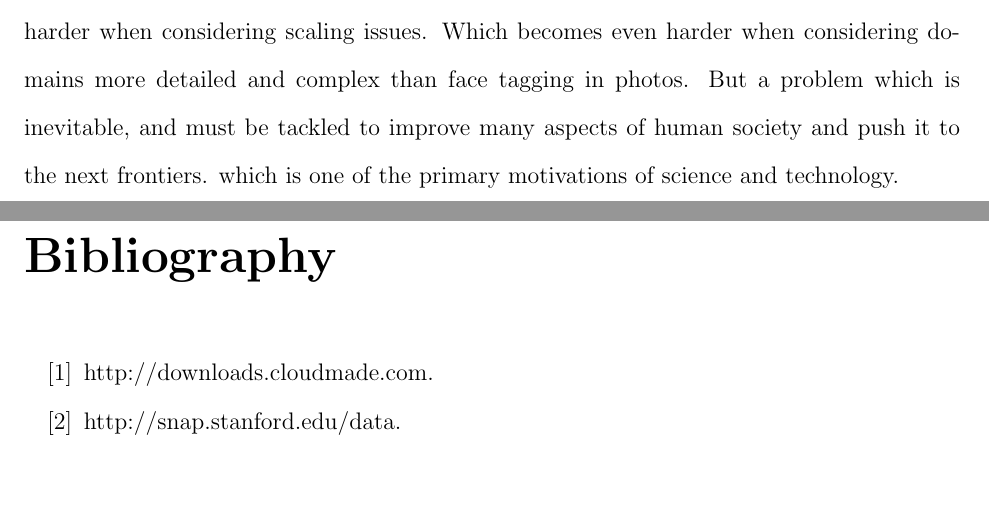
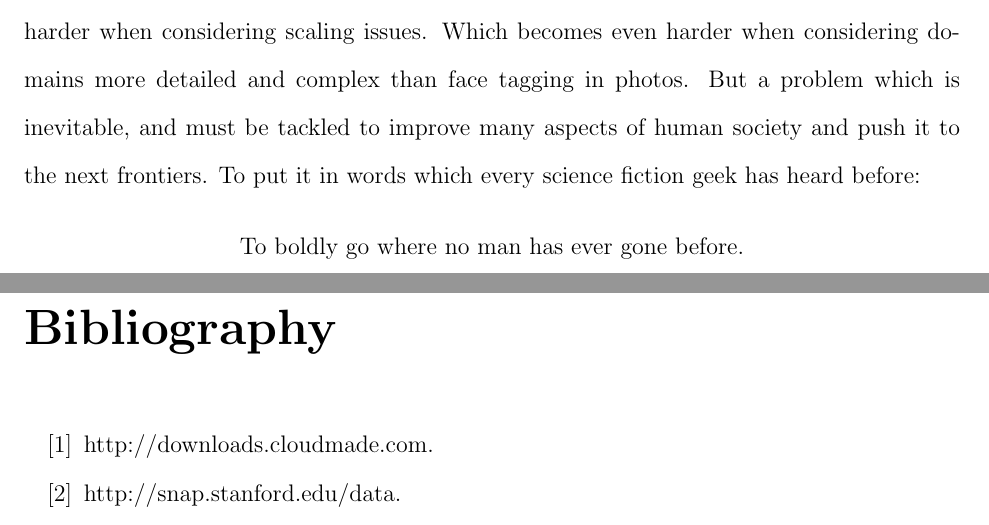
Before and after one commit to dbkeator/dissertation, a LaTeX thesis (thesis.tex, which reads conclusion.tex): two parts of pages 127 and 128 of 144, joined at a grey line, cut so that both start at the same text, the shorter picture padded with empty space. Compiled offline with pdfLaTeX.

Commit message:
star trek.

```diff
--- a/conclusion.tex
+++ b/conclusion.tex
@@ -53,4 +53,7 @@ An exhaustive scientific characterization of noise in social media is beyond the
 
 \textbf{\textbf{Open Datasets}}: The unavailability of a large public data set over which different techniques can be evaluated against each other is an open problem. As seen in our experiments, personal information is vital to contextual approaches, and this data is largely personal, and therefore cannot be shared openly. Optimal anonymization techniques need be to invented such that the privacy of the experiment participants are maintained, and at the same time the data is meaningful to be applied in contextual approaches to problems. This need to be solved so that new context discovery techniques can be evaluated independently and against each other, over a common platform.
 
-In short, we have introduced the challenging problem of context discovery. Which becomes harder when considering scaling issues. Which becomes even harder when considering domains more detailed and complex than face tagging in photos. But a problem which is inevitable, and must be tackled to improve many aspects of human society and push it to the next frontiers. which is one of the primary motivations of science and technology.
+In short, we have introduced the challenging problem of context discovery. Which becomes harder when considering scaling issues. Which becomes even harder when considering domains more detailed and complex than face tagging in photos. But a problem which is inevitable, and must be tackled to improve many aspects of human society and push it to the next frontiers. To put it in words which every science fiction geek has heard before:
+
+\centering
+To boldly go where no man has ever gone before.
```
